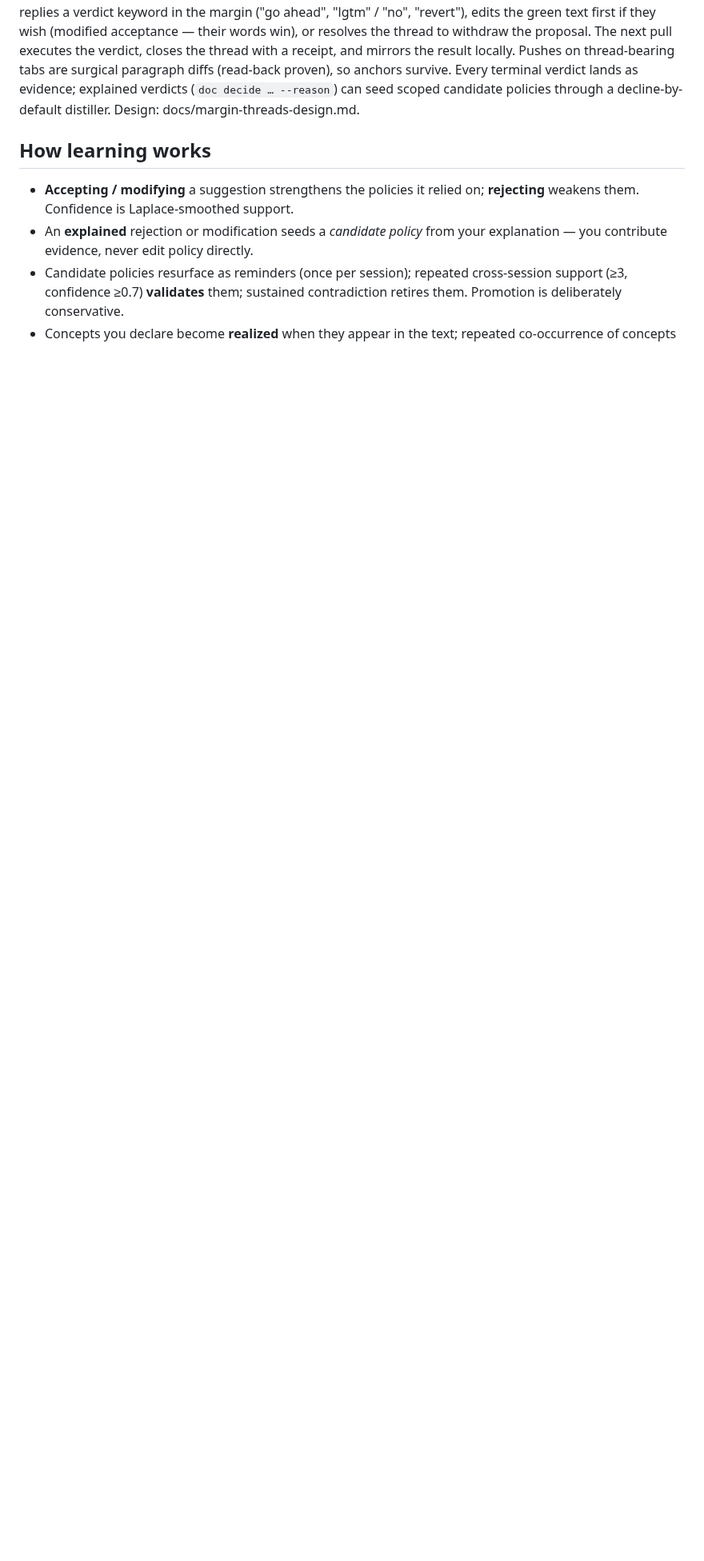
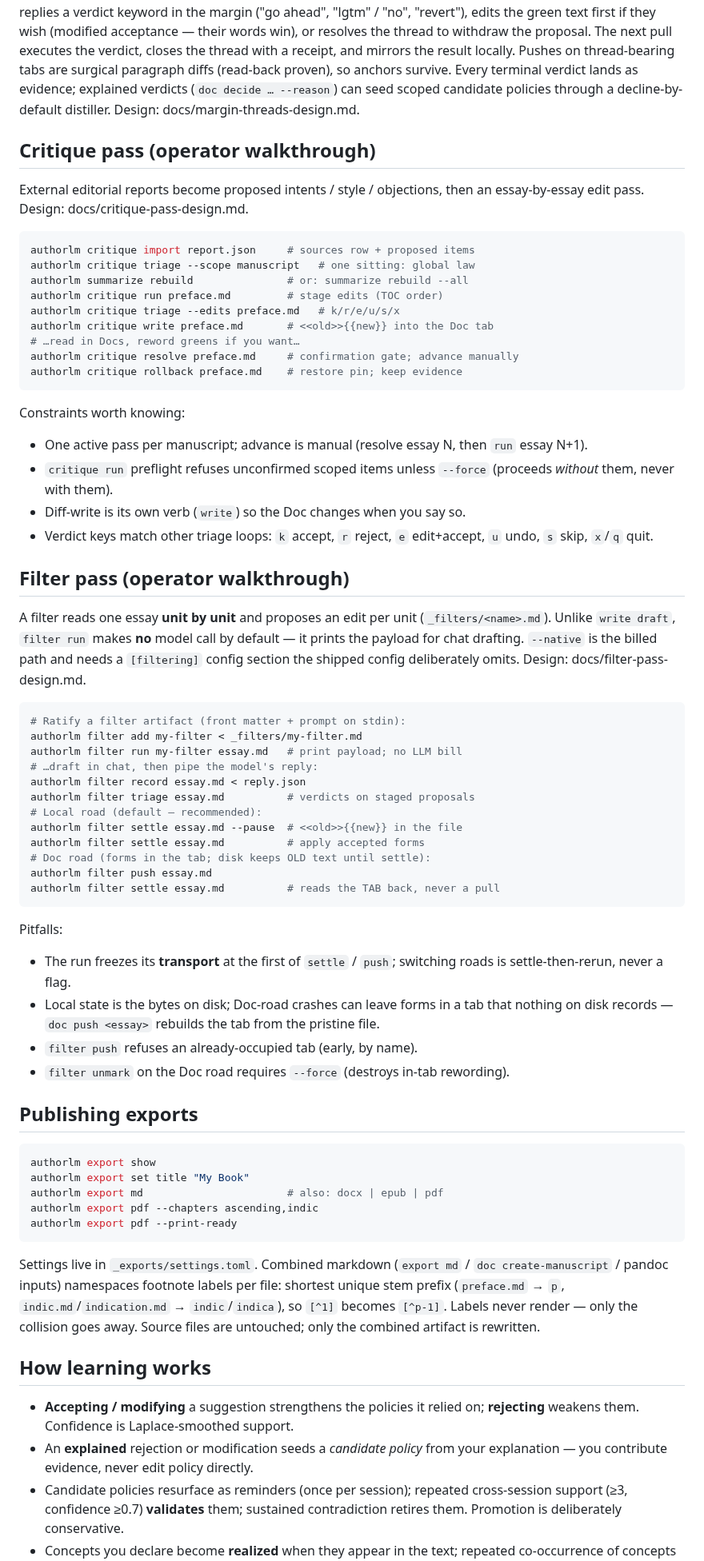
Before and after one commit to nagarkar/authorllm, a Markdown page: authorlm/README.md, the part around one of its changes. Shown at 80% size. Rendered like a GitHub page; blank space fills up the shorter version.

````diff
--- a/authorlm/README.md
+++ b/authorlm/README.md
@@ -254,6 +267,84 @@ evidence; explained verdicts (`doc decide … --reason`) can seed scoped
 candidate policies through a decline-by-default distiller.
 Design: docs/margin-threads-design.md.
 
+## Critique pass (operator walkthrough)
+
+External editorial reports become proposed intents / style / objections,
+then an essay-by-essay edit pass. Design: docs/critique-pass-design.md.
+
+```bash
+authorlm critique import report.json     # sources row + proposed items
+authorlm critique triage --scope manuscript   # one sitting: global law
+authorlm summarize rebuild               # or: summarize rebuild --all
+authorlm critique run preface.md         # stage edits (TOC order)
+authorlm critique triage --edits preface.md   # k/r/e/u/s/x
+authorlm critique write preface.md       # <<old>>{{new}} into the Doc tab
+# …read in Docs, reword greens if you want…
+authorlm critique resolve preface.md     # confirmation gate; advance manually
+authorlm critique rollback preface.md    # restore pin; keep evidence
+```
+
+Constraints worth knowing:
+
+- One active pass per manuscript; advance is manual (resolve essay N, then
+  `run` essay N+1).
+- `critique run` preflight refuses unconfirmed scoped items unless
+  `--force` (proceeds *without* them, never with them).
+- Diff-write is its own verb (`write`) so the Doc changes when you say so.
+- Verdict keys match other triage loops: `k` accept, `r` reject, `e`
+  edit+accept, `u` undo, `s` skip, `x`/`q` quit.
+
+## Filter pass (operator walkthrough)
+
+A filter reads one essay **unit by unit** and proposes an edit per unit
+(`_filters/<name>.md`). Unlike `write draft`, `filter run` makes **no**
+model call by default — it prints the payload for chat drafting.
+`--native` is the billed path and needs a `[filtering]` config section
+the shipped config deliberately omits. Design: docs/filter-pass-design.md.
+
+```bash
+# Ratify a filter artifact (front matter + prompt on stdin):
+authorlm filter add my-filter < _filters/my-filter.md
+authorlm filter run my-filter essay.md   # print payload; no LLM bill
+# …draft in chat, then pipe the model's reply:
+authorlm filter record essay.md < reply.json
+authorlm filter triage essay.md          # verdicts on staged proposals
+# Local road (default — recommended):
+authorlm filter settle essay.md --pause  # <<old>>{{new}} in the file
+authorlm filter settle essay.md          # apply accepted forms
+# Doc road (forms in the tab; disk keeps OLD text until settle):
+authorlm filter push essay.md
+authorlm filter settle essay.md          # reads the TAB back, never a pull
+```
+
+Pitfalls:
+
+- The run freezes its **transport** at the first of `settle` / `push`;
+  switching roads is settle-then-rerun, never a flag.
+- Local state is the bytes on disk; Doc-road crashes can leave forms in a
+  tab that nothing on disk records — `doc push <essay>` rebuilds the tab
+  from the pristine file.
+- `filter push` refuses an already-occupied tab (early, by name).
+- `filter unmark` on the Doc road requires `--force` (destroys in-tab
+  rewording).
+
+## Publishing exports
+
+```bash
+authorlm export show
+authorlm export set title "My Book"
+authorlm export md                       # also: docx | epub | pdf
+authorlm export pdf --chapters ascending,indic
+authorlm export pdf --print-ready
+```
+
+Settings live in `_exports/settings.toml`. Combined markdown
+(`export md` / `doc create-manuscript` / pandoc inputs) namespaces
+footnote labels per file: shortest unique stem prefix
+(`preface.md` → `p`, `indic.md`/`indication.md` → `indic`/`indica`), so
+`[^1]` becomes `[^p-1]`. Labels never render — only the collision goes
+away. Source files are untouched; only the combined artifact is rewritten.
+
 ## How learning works
 
 - **Accepting / modifying** a suggestion strengthens the policies it relied
````
Also changed, not shown: other parts of authorlm/README.md (+55 -23 lines).
